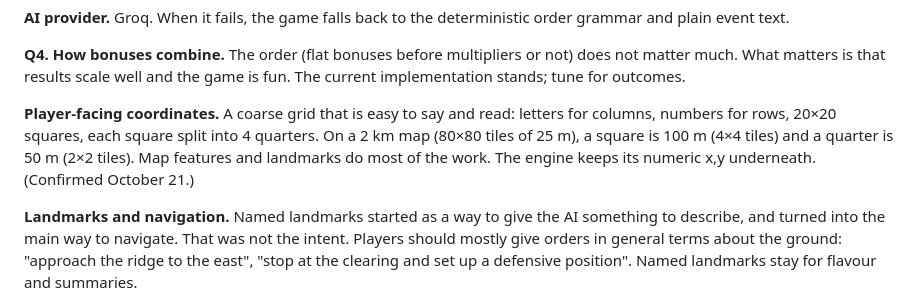
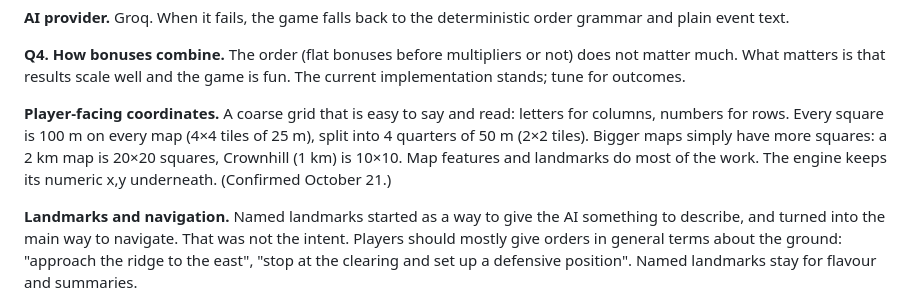
Before and after one commit to zpressley/cohort-discord-bot, a Markdown page: docs/DECISIONS.md, the part around the change. GitHub-like rendering.

```diff
--- a/docs/DECISIONS.md
+++ b/docs/DECISIONS.md
@@ -54,11 +54,11 @@ not) does not matter much. What matters is that results scale well and the
 game is fun. The current implementation stands; tune for outcomes.
 
 **Player-facing coordinates.** A coarse grid that is easy to say and read:
-letters for columns, numbers for rows, 20×20 squares, each square split
-into 4 quarters. On a 2 km map (80×80 tiles of 25 m), a square is 100 m
-(4×4 tiles) and a quarter is 50 m (2×2 tiles). Map features and landmarks
-do most of the work. The engine keeps its numeric x,y underneath.
-(Confirmed October 21.)
+letters for columns, numbers for rows. Every square is 100 m on every map
+(4×4 tiles of 25 m), split into 4 quarters of 50 m (2×2 tiles). Bigger maps
+simply have more squares: a 2 km map is 20×20 squares, Crownhill (1 km) is
+10×10. Map features and landmarks do most of the work. The engine keeps its
+numeric x,y underneath. (Confirmed October 21.)
 
 **Landmarks and navigation.** Named landmarks started as a way to give the
 AI something to describe, and turned into the main way to navigate. That
```
Also changed, not shown: docs/stage-2/PLAN.md (+5 -10 lines).
